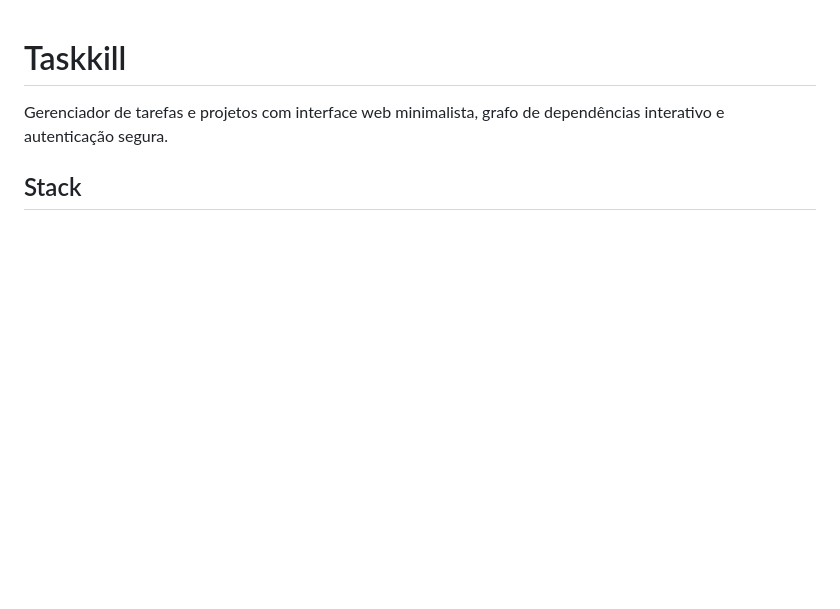
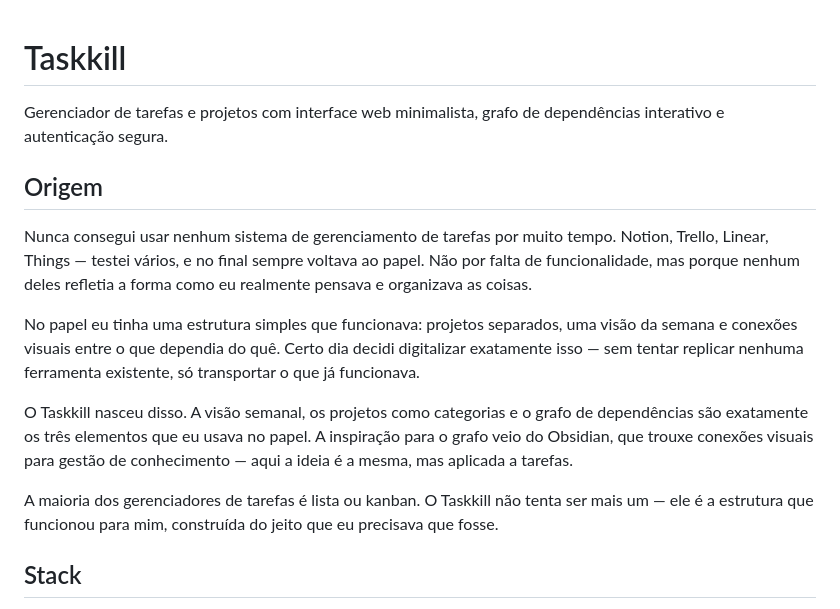
Before and after one commit to armelingu/taskkill, a Markdown page: README.md, the part around the change. Rendered like a GitHub page; blank space fills up the shorter version.

Commit message:
docs: adiciona secao de origem explicando a motivacao do projeto

```diff
--- a/README.md
+++ b/README.md
@@ -1,6 +1,16 @@
 # Taskkill
 
 Gerenciador de tarefas e projetos com interface web minimalista, grafo de dependências interativo e autenticação segura.
+
+## Origem
+
+Nunca consegui usar nenhum sistema de gerenciamento de tarefas por muito tempo. Notion, Trello, Linear, Things — testei vários, e no final sempre voltava ao papel. Não por falta de funcionalidade, mas porque nenhum deles refletia a forma como eu realmente pensava e organizava as coisas.
+
+No papel eu tinha uma estrutura simples que funcionava: projetos separados, uma visão da semana e conexões visuais entre o que dependia do quê. Certo dia decidi digitalizar exatamente isso — sem tentar replicar nenhuma ferramenta existente, só transportar o que já funcionava.
+
+O Taskkill nasceu disso. A visão semanal, os projetos como categorias e o grafo de dependências são exatamente os três elementos que eu usava no papel. A inspiração para o grafo veio do Obsidian, que trouxe conexões visuais para gestão de conhecimento — aqui a ideia é a mesma, mas aplicada a tarefas.
+
+A maioria dos gerenciadores de tarefas é lista ou kanban. O Taskkill não tenta ser mais um — ele é a estrutura que funcionou para mim, construída do jeito que eu precisava que fosse.
 
 ## Stack
 
```
